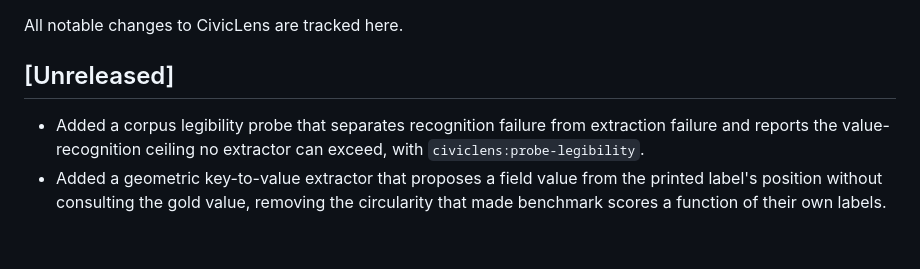
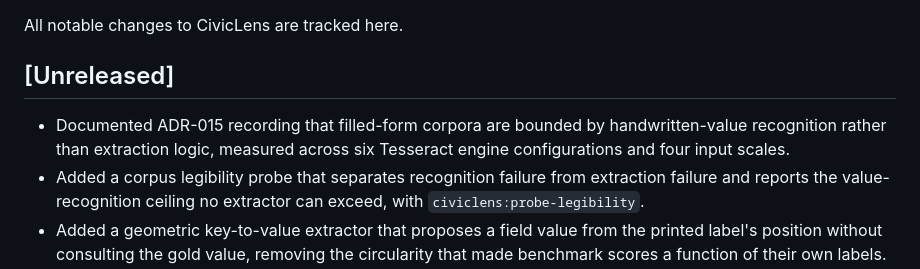
Before and after one commit to shadowfax-505/CiviLens, a Markdown page: CHANGELOG.md, the part around the change. GitHub-like rendering; blank space fills up the shorter version.

```diff
--- a/CHANGELOG.md
+++ b/CHANGELOG.md
@@ -4,6 +4,7 @@ All notable changes to CivicLens are tracked here.
 
 ## [Unreleased]
 
+- Documented ADR-015 recording that filled-form corpora are bounded by handwritten-value recognition rather than extraction logic, measured across six Tesseract engine configurations and four input scales.
 - Added a corpus legibility probe that separates recognition failure from extraction failure and reports the value-recognition ceiling no extractor can exceed, with `civiclens:probe-legibility`.
 - Added a geometric key-to-value extractor that proposes a field value from the printed label's position without consulting the gold value, removing the circularity that made benchmark scores a function of their own labels.
 - Fixed the label-leakage check reporting "clear" on a corpus containing only one outcome, where separation is undecidable rather than absent.
```
Also changed, not shown: docs/MASTER_INDEX.md (+1 -0 lines), docs/adr/ADR-015-Recognizer-Ceiling-On-Filled-Forms.md (added, +33 -0 lines).
